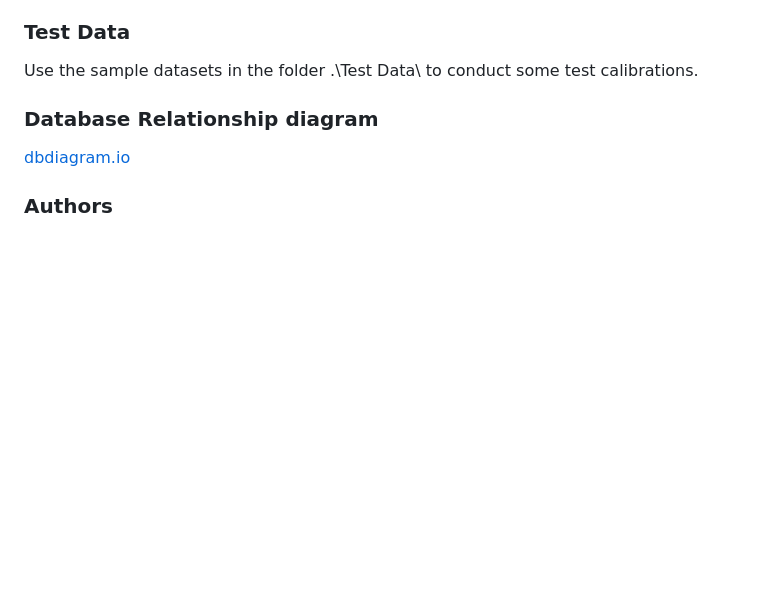
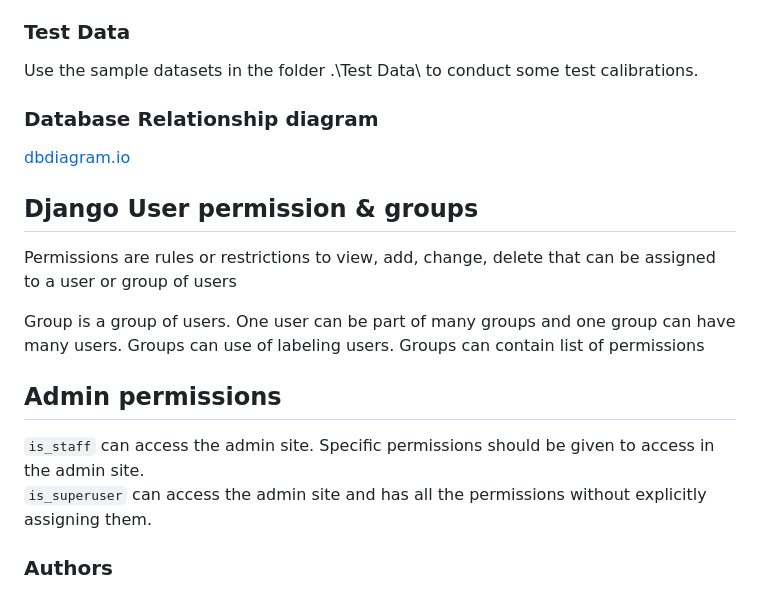
Before and after one commit to Landgate/Medjil, a Markdown page: README.md, the part around the change. Drawn GitHub-style; blank space fills up the shorter version.

Commit message:
Add description on django user/group

```diff
--- a/README.md
+++ b/README.md
@@ -79,6 +79,16 @@ Use the sample datasets in the folder .\Test Data\ to conduct some test calibrat
 ### Database Relationship diagram
 [dbdiagram.io](https://dbdiagram.io/d/63db952d296d97641d7df322)
 
+## Django User permission & groups
+Permissions are rules or restrictions to view, add, change, delete that can be assigned to a user or group of users
+
+Group is a group of users. One user can be part of many groups and one group can have many users. Groups can use of labeling users.
+Groups can contain list of permissions
+
+## Admin permissions
+``is_staff`` can access the admin site. Specific permissions should be given to access in the admin site.
+``is_superuser`` can access the admin site and has all the permissions without explicitly assigning them.
+
 ### Authors
 
 * **Khandu** - *Application development and deployment*, Landgate
```
